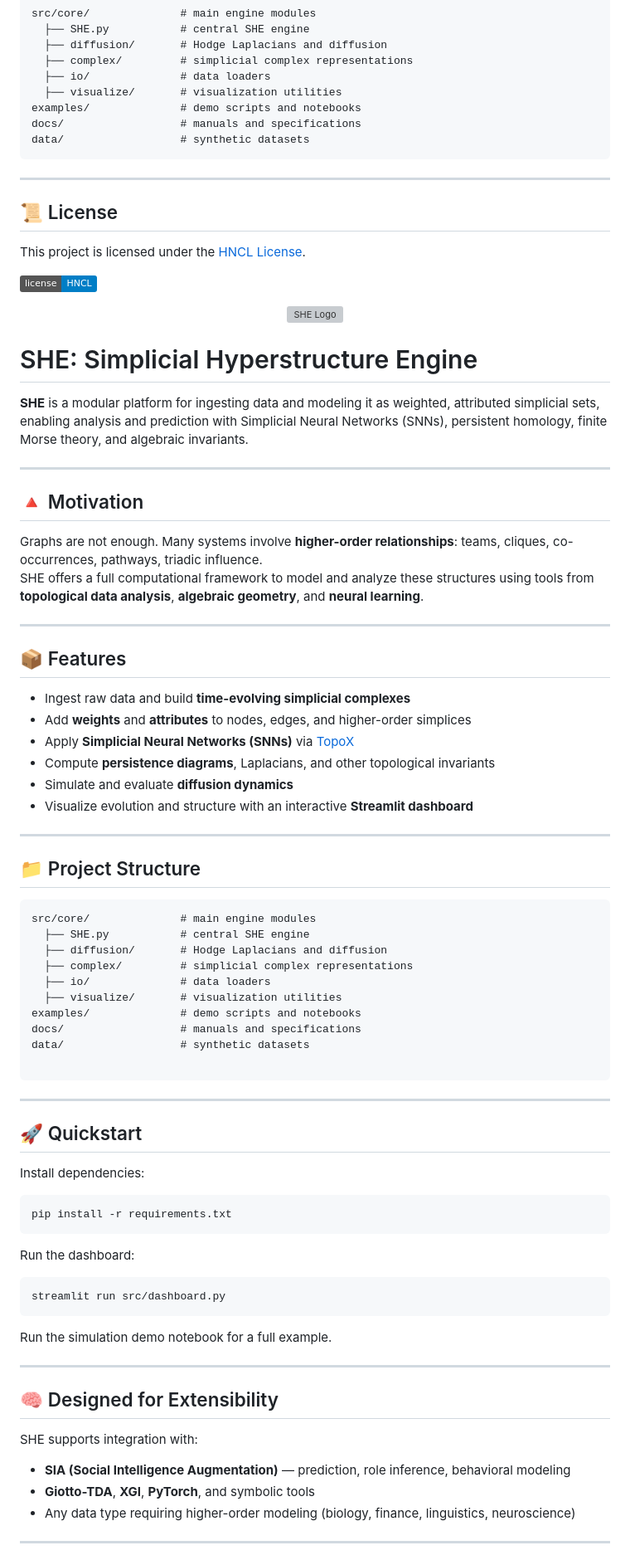
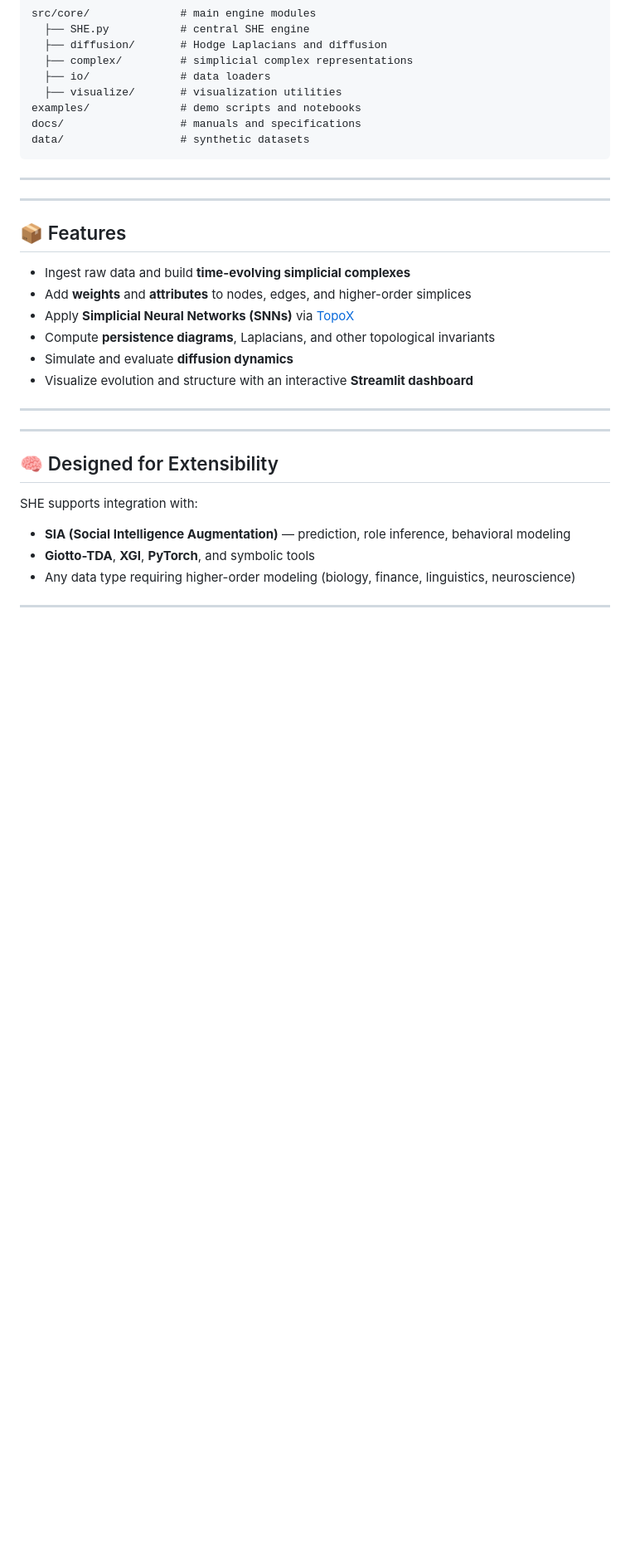
Before and after one commit to Mircus/S.H.E., a Markdown page: README.md, the part around the change. Shown at 83% size. Rendered like a GitHub page; badges without logos; blank space fills up the shorter version; grey boxes are pictures that could not be loaded.

````diff
--- a/README.md
+++ b/README.md
@@ -100,32 +100,6 @@ data/                  # synthetic datasets
 
 ---
 
-## 📜 License
-
-This project is licensed under the [HNCL License](LICENCE.md).
-
-
-
-
-
-
-[![License: HNCL](https://img.shields.io/badge/license-HNCL-blue.svg)](/LICENSE.txt)
-
-<p align="center">
-  <img src="she_logo.png" alt="SHE Logo" width="450"/>
-</p>
-
-# SHE: Simplicial Hyperstructure Engine
-
-**SHE** is a modular platform for ingesting data and modeling it as weighted, attributed simplicial sets, enabling analysis and prediction with Simplicial Neural Networks (SNNs), persistent homology, finite Morse theory, and algebraic invariants.
-
----
-
-## 🔺 Motivation
-
-Graphs are not enough. Many systems involve **higher-order relationships**: teams, cliques, co-occurrences, pathways, triadic influence.
-SHE offers a full computational framework to model and analyze these structures using tools from **topological data analysis**, **algebraic geometry**, and **neural learning**.
-
 ---
 
 ## 📦 Features
@@ -139,38 +113,6 @@ SHE offers a full computational framework to model and analyze these structures
 
 ---
 
-## 📁 Project Structure
-
-```
-src/core/              # main engine modules
-  ├── SHE.py           # central SHE engine
-  ├── diffusion/       # Hodge Laplacians and diffusion
-  ├── complex/         # simplicial complex representations
-  ├── io/              # data loaders
-  ├── visualize/       # visualization utilities
-examples/              # demo scripts and notebooks
-docs/                  # manuals and specifications
-data/                  # synthetic datasets
-
-```
-
----
-
-## 🚀 Quickstart
-
-Install dependencies:
-
-```bash
-pip install -r requirements.txt
-```
-
-Run the dashboard:
-
-```bash
-streamlit run src/dashboard.py
-```
-
-Run the simulation demo notebook for a full example.
 
 ---
 
````
